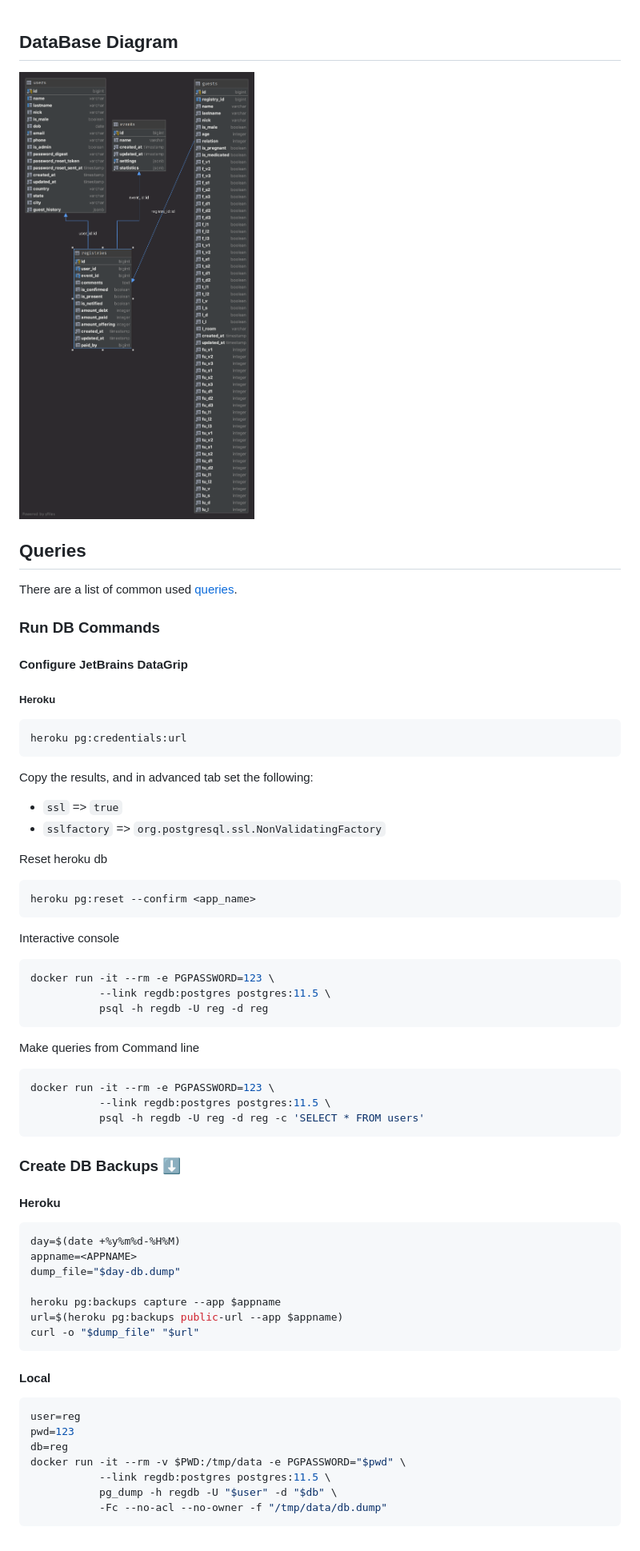
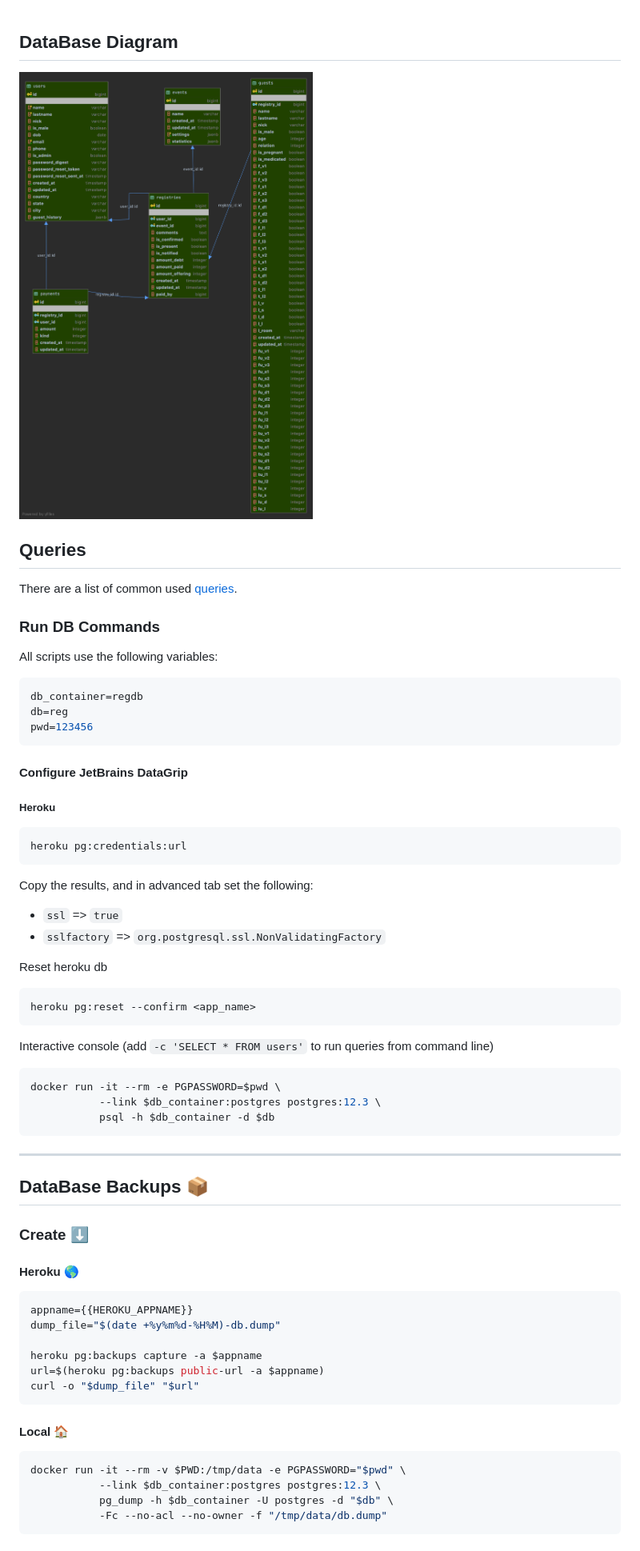
Before and after one commit to iax7/registro, a Markdown page: docs/db.md, the part around the change printed below. Shown: that part at 80% size. Drawn GitHub-style; pictures changed too: docs/img/2020-regdb.png (added).

````diff
--- a/docs/db.md
+++ b/docs/db.md
@@ -1,60 +1,72 @@
 ## DataBase Diagram
-![DB](img/reg2019-db.png)
+
+![DB](img/2020-regdb.png)
 
 ## Queries
+
 There are a list of common used [queries](queries.md).
 
 ### Run DB Commands
 
+All scripts use the following variables:
+
+```bash
+db_container=regdb
+db=reg
+pwd=123456
+```
+
 #### Configure JetBrains DataGrip
+
 ##### Heroku
+
 ```bash
 heroku pg:credentials:url
 ```
+
 Copy the results, and in advanced tab set the following:
-* `ssl` => `true`
-* `sslfactory` => `org.postgresql.ssl.NonValidatingFactory`
 
+- `ssl` => `true`
+- `sslfactory` => `org.postgresql.ssl.NonValidatingFactory`
 
 Reset heroku db
+
 ```bash
 heroku pg:reset --confirm <app_name>
 ```
 
 Interactive console
+(add `-c 'SELECT * FROM users'` to run queries from command line)
+
 ```bash
-docker run -it --rm -e PGPASSWORD=123 \
-           --link regdb:postgres postgres:11.5 \
-           psql -h regdb -U reg -d reg
-```
-Make queries from Command line
-```bash
-docker run -it --rm -e PGPASSWORD=123 \
-           --link regdb:postgres postgres:11.5 \
-           psql -h regdb -U reg -d reg -c 'SELECT * FROM users'
+docker run -it --rm -e PGPASSWORD=$pwd \
+           --link $db_container:postgres postgres:12.3 \
+           psql -h $db_container -d $db
 ```
 
-### Create DB Backups ⬇️
+---
 
-#### Heroku
+## DataBase Backups 📦
+
+### Create ⬇️
+
+#### Heroku 🌎
+
 ```bash
-day=$(date +%y%m%d-%H%M)
-appname=<APPNAME>
-dump_file="$day-db.dump"
+appname={{HEROKU_APPNAME}}
+dump_file="$(date +%y%m%d-%H%M)-db.dump"
 
-heroku pg:backups capture --app $appname
-url=$(heroku pg:backups public-url --app $appname)
+heroku pg:backups capture -a $appname
+url=$(heroku pg:backups public-url -a $appname)
 curl -o "$dump_file" "$url"
 ```
 
-#### Local
+#### Local 🏠
+
 ```bash
-user=reg
-pwd=123
-db=reg
 docker run -it --rm -v $PWD:/tmp/data -e PGPASSWORD="$pwd" \
-           --link regdb:postgres postgres:11.5 \
-           pg_dump -h regdb -U "$user" -d "$db" \
+           --link $db_container:postgres postgres:12.3 \
+           pg_dump -h $db_container -U postgres -d "$db" \
            -Fc --no-acl --no-owner -f "/tmp/data/db.dump"
 ```
 
````
Also changed, not shown: other parts of docs/db.md (+8 -8 lines), README.md (+90 -76 lines), docs/img/2015-regdb.png (renamed from docs/img/reg2015-db.png), docs/img/2018-regdb.png (renamed from docs/img/reg2018-db.png), docs/img/2019-regdb.png (renamed from docs/img/reg2019-db.png).
